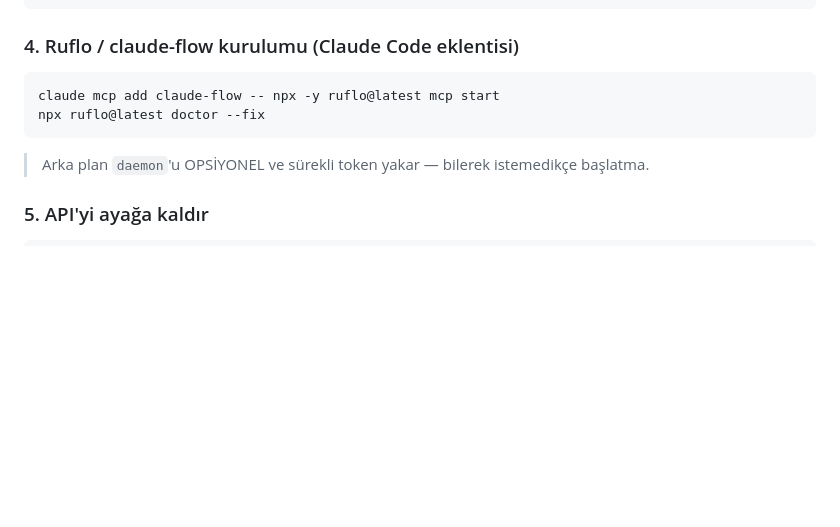
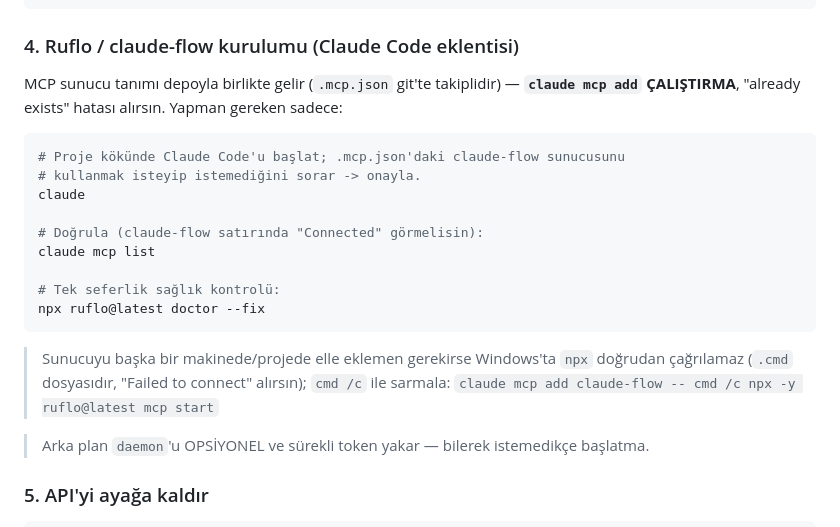
Before and after one commit to tnyligokhan/sipario, a Markdown page: README.md, the part around the change. Rendered like a GitHub page; blank space fills up the shorter version.

Commit message:
README: ruflo kurulum adimi duzeltildi (.mcp.json depoyla geliyor, claude mcp add gereksiz; Windows'ta cmd /c sarmalayici notu)

````diff
--- a/README.md
+++ b/README.md
@@ -55,10 +55,24 @@ git checkout dev        # ÇALIŞMA DALI dev'DİR; main korumalıdır
 
 ### 4. Ruflo / claude-flow kurulumu (Claude Code eklentisi)
 
+MCP sunucu tanımı depoyla birlikte gelir (`.mcp.json` git'te takiplidir) — **`claude mcp add` ÇALIŞTIRMA**, "already exists" hatası alırsın. Yapman gereken sadece:
+
 ```powershell
-claude mcp add claude-flow -- npx -y ruflo@latest mcp start
+# Proje kökünde Claude Code'u başlat; .mcp.json'daki claude-flow sunucusunu
+# kullanmak isteyip istemediğini sorar -> onayla.
+claude
+
+# Doğrula (claude-flow satırında "Connected" görmelisin):
+claude mcp list
+
+# Tek seferlik sağlık kontrolü:
 npx ruflo@latest doctor --fix
 ```
+
+> Sunucuyu başka bir makinede/projede elle eklemen gerekirse Windows'ta `npx`
+> doğrudan çağrılamaz (`.cmd` dosyasıdır, "Failed to connect" alırsın);
+> `cmd /c` ile sarmala:
+> `claude mcp add claude-flow -- cmd /c npx -y ruflo@latest mcp start`
 
 > Arka plan `daemon`'u OPSİYONEL ve sürekli token yakar — bilerek istemedikçe başlatma.
 
````
